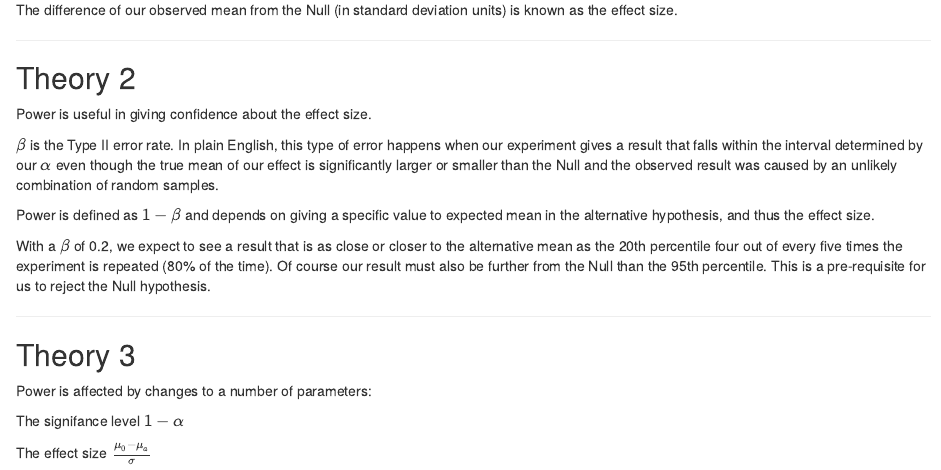
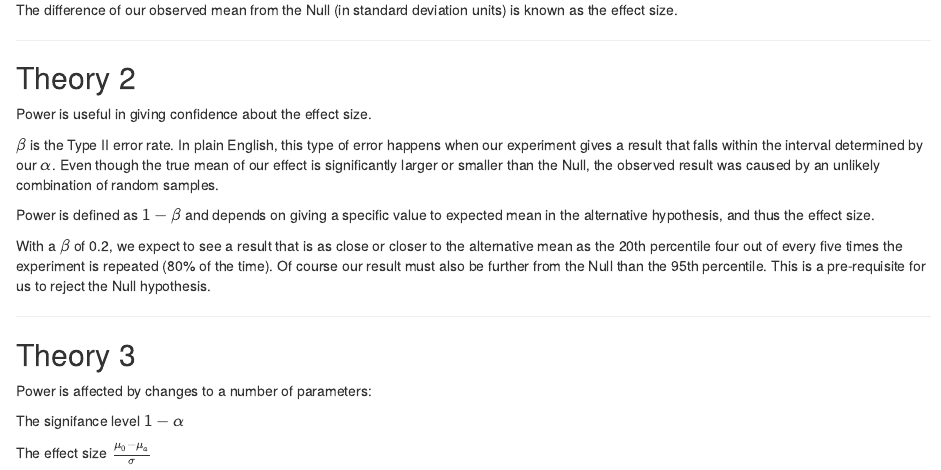
Before and after one commit to julianhatwell/DatProds, an R Markdown document (Power_Demo/index.Rmd): the page in a window 1100 px wide, from 680 px down. Rendered offline with R 4.5, knitr and Pandoc, with nearby package versions.

Commit message:
monor update

```diff
--- a/Power_Demo/index.Rmd
+++ b/Power_Demo/index.Rmd
@@ -41,7 +41,7 @@ The difference of our observed mean from the Null (in standard deviation units)
 
 Power is useful in giving confidence about the effect size.
 
-$\beta$ is the Type II error rate. In plain English, this type of error happens when our experiment gives a result that falls within the interval determined by our $\alpha$ even though the true mean of our effect is significantly larger or smaller than the Null and the observed result was caused by an unlikely combination of random samples.
+$\beta$ is the Type II error rate. In plain English, this type of error happens when our experiment gives a result that falls within the interval determined by our $\alpha$. Even though the true mean of our effect is significantly larger or smaller than the Null, the observed result was caused by an unlikely combination of random samples.
 
 Power is defined as $1-\beta$ and depends on giving a specific value to expected mean in the alternative hypothesis, and thus the effect size.
 
```
